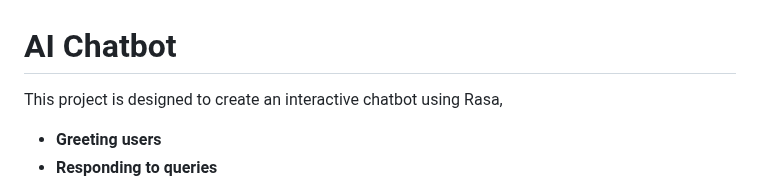
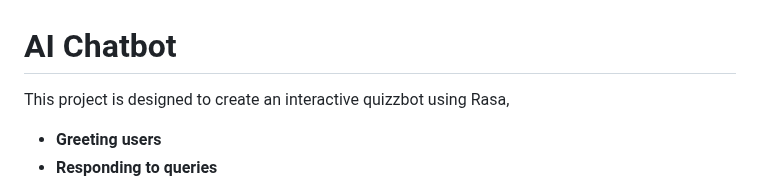
Before and after one commit to Samupietila/AI-Chatbot, a Markdown page: README.md, the part around the change. GitHub-like rendering.

```diff
--- a/README.md
+++ b/README.md
@@ -1,6 +1,6 @@
 # AI Chatbot
 
-This project is designed to create an interactive chatbot using Rasa,
+This project is designed to create an interactive quizzbot using Rasa,
 
 
 - **Greeting users**
```
